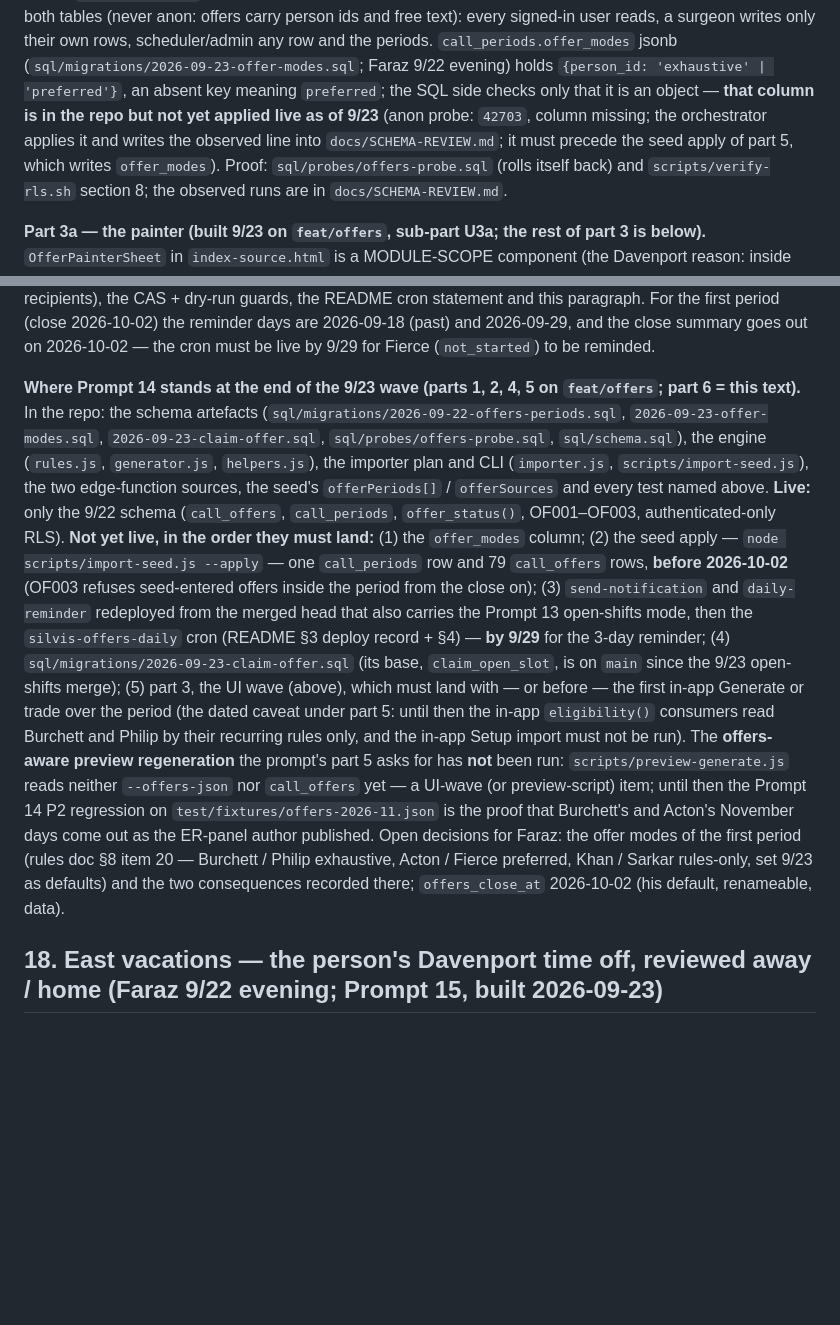
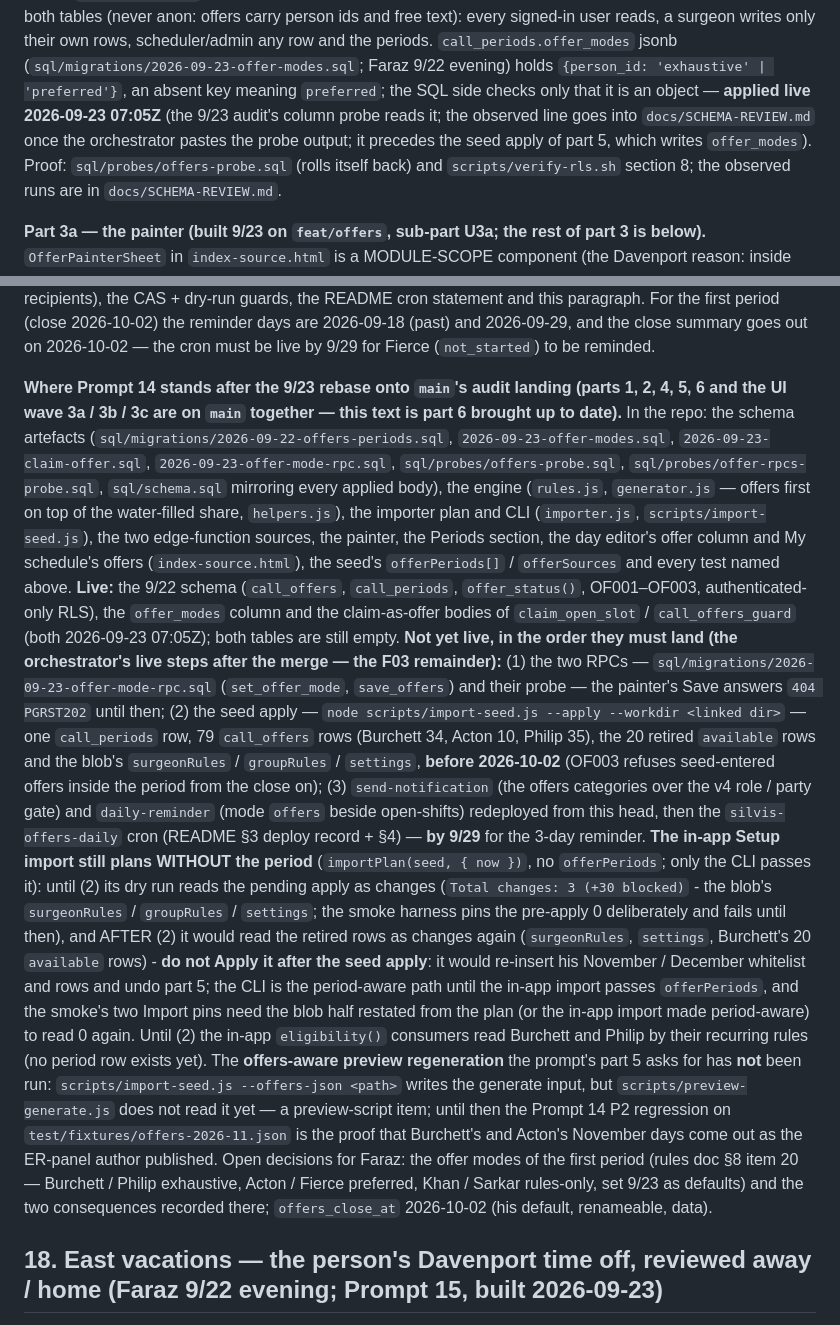
Before and after one commit to fkhan628/Silvis-Call-Schedule, a Markdown page: docs/SILVIS-BUILD-GUIDE.md, 2 parts joined by grey strips. GitHub-like rendering; blank space fills up the shorter version.

```diff
--- a/docs/SILVIS-BUILD-GUIDE.md
+++ b/docs/SILVIS-BUILD-GUIDE.md
@@ -842,9 +842,9 @@ passed; the scheduler may still enter a late offer). RLS is **authenticated-only
 carry person ids and free text): every signed-in user reads, a surgeon writes only their own rows, scheduler/admin
 any row and the periods. `call_periods.offer_modes` jsonb (`sql/migrations/2026-09-23-offer-modes.sql`; Faraz 9/22
 evening) holds `{person_id: 'exhaustive' | 'preferred'}`, an absent key meaning `preferred`; the SQL side checks only
-that it is an object — **that column is in the repo but not yet applied live as of 9/23** (anon probe: `42703`, column
-missing; the orchestrator applies it and writes the observed line into `docs/SCHEMA-REVIEW.md`; it must precede the
-seed apply of part 5, which writes `offer_modes`). Proof: `sql/probes/offers-probe.sql` (rolls itself back) and
+that it is an object — **applied live 2026-09-23 07:05Z** (the 9/23 audit's column probe reads it; the observed
+line goes into `docs/SCHEMA-REVIEW.md` once the orchestrator pastes the probe output; it precedes the seed apply of
+part 5, which writes `offer_modes`). Proof: `sql/probes/offers-probe.sql` (rolls itself back) and
 `scripts/verify-rls.sh` section 8; the observed runs are in `docs/SCHEMA-REVIEW.md`.
 
 **Part 3a — the painter (built 9/23 on `feat/offers`, sub-part U3a; the rest of part 3 is below).** `OfferPainterSheet`
@@ -1145,25 +1145,38 @@ never an anon-readable table for recipients), the CAS + dry-run guards, the READ
 paragraph. For the first period (close 2026-10-02) the reminder days are 2026-09-18 (past) and 2026-09-29, and the
 close summary goes out on 2026-10-02 — the cron must be live by 9/29 for Fierce (`not_started`) to be reminded.
 
-**Where Prompt 14 stands at the end of the 9/23 wave (parts 1, 2, 4, 5 on `feat/offers`; part 6 = this text).** In the
-repo: the schema artefacts (`sql/migrations/2026-09-22-offers-periods.sql`, `2026-09-23-offer-modes.sql`,
-`2026-09-23-claim-offer.sql`, `sql/probes/offers-probe.sql`, `sql/schema.sql`), the engine (`rules.js`, `generator.js`,
+**Where Prompt 14 stands after the 9/23 rebase onto `main`'s audit landing (parts 1, 2, 4, 5, 6 and the UI wave 3a /
+3b / 3c are on `main` together — this text is part 6 brought up to date).** In the repo: the schema artefacts
+(`sql/migrations/2026-09-22-offers-periods.sql`, `2026-09-23-offer-modes.sql`, `2026-09-23-claim-offer.sql`,
+`2026-09-23-offer-mode-rpc.sql`, `sql/probes/offers-probe.sql`, `sql/probes/offer-rpcs-probe.sql`, `sql/schema.sql`
+mirroring every applied body), the engine (`rules.js`, `generator.js` — offers first on top of the water-filled share,
 `helpers.js`), the importer plan and CLI (`importer.js`, `scripts/import-seed.js`), the two edge-function sources, the
-seed's `offerPeriods[]` / `offerSources` and every test named above. **Live:** only the 9/22 schema (`call_offers`,
-`call_periods`, `offer_status()`, OF001–OF003, authenticated-only RLS). **Not yet live, in the order they must land:**
-(1) the `offer_modes` column; (2) the seed apply — `node scripts/import-seed.js --apply` — one `call_periods` row and
-79 `call_offers` rows, **before 2026-10-02** (OF003 refuses seed-entered offers inside the period from the close on);
-(3) `send-notification` and `daily-reminder` redeployed from the merged head that also carries the Prompt 13 open-shifts
-mode, then the `silvis-offers-daily` cron (README §3 deploy record + §4) — **by 9/29** for the 3-day reminder;
-(4) `sql/migrations/2026-09-23-claim-offer.sql` (its base, `claim_open_slot`, is on `main` since the 9/23 open-shifts merge); (5) part 3, the UI wave (above),
-which must land with — or before — the first in-app Generate or trade over the period (the dated caveat under part 5:
-until then the in-app `eligibility()` consumers read Burchett and Philip by their recurring rules only, and the in-app
-Setup import must not be run). The **offers-aware preview regeneration** the prompt's part 5 asks for has **not** been
-run: `scripts/preview-generate.js` reads neither `--offers-json` nor `call_offers` yet — a UI-wave (or preview-script)
-item; until then the Prompt 14 P2 regression on `test/fixtures/offers-2026-11.json` is the proof that Burchett's and
-Acton's November days come out as the ER-panel author published. Open decisions for Faraz: the offer modes of the first period
-(rules doc §8 item 20 — Burchett / Philip exhaustive, Acton / Fierce preferred, Khan / Sarkar rules-only, set 9/23 as
-defaults) and the two consequences recorded there; `offers_close_at` 2026-10-02 (his default, renameable, data).
+painter, the Periods section, the day editor's offer column and My schedule's offers (`index-source.html`), the seed's
+`offerPeriods[]` / `offerSources` and every test named above. **Live:** the 9/22 schema (`call_offers`, `call_periods`,
+`offer_status()`, OF001–OF003, authenticated-only RLS), the `offer_modes` column and the claim-as-offer bodies of
+`claim_open_slot` / `call_offers_guard` (both 2026-09-23 07:05Z); both tables are still empty. **Not yet live, in the
+order they must land (the orchestrator's live steps after the merge — the F03 remainder):** (1) the two RPCs —
+`sql/migrations/2026-09-23-offer-mode-rpc.sql` (`set_offer_mode`, `save_offers`) and their probe — the painter's Save
+answers `404 PGRST202` until then; (2) the seed apply — `node scripts/import-seed.js --apply --workdir <linked dir>` —
+one `call_periods` row, 79 `call_offers` rows (Burchett 34, Acton 10, Philip 35), the 20 retired `available` rows and
+the blob's `surgeonRules` / `groupRules` / `settings`, **before 2026-10-02** (OF003 refuses seed-entered offers inside
+the period from the close on); (3) `send-notification` (the offers categories over the v4 role / party gate) and
+`daily-reminder` (mode `offers` beside open-shifts) redeployed from this head, then the `silvis-offers-daily` cron
+(README §3 deploy record + §4) — **by 9/29** for the 3-day reminder. **The in-app Setup import still plans WITHOUT the period** (`importPlan(seed, { now })`, no `offerPeriods`; only the
+CLI passes it): until (2) its dry run reads the pending apply as changes (`Total changes: 3 (+30 blocked)` - the blob's
+`surgeonRules` / `groupRules` / `settings`; the smoke harness pins the pre-apply 0 deliberately and fails until then),
+and AFTER (2) it would read the retired rows as changes again (`surgeonRules`, `settings`, Burchett's 20 `available`
+rows) - **do not Apply it after the seed apply**: it would re-insert his November / December whitelist and rows and
+undo part 5; the CLI is the period-aware path until the in-app import passes `offerPeriods`, and the smoke's two Import
+pins need the blob half restated from the plan (or the in-app import made period-aware) to read 0 again. Until (2) the
+in-app `eligibility()` consumers read Burchett and Philip by their recurring rules (no period row exists yet). The
+**offers-aware preview regeneration** the prompt's part 5 asks for has **not** been run: `scripts/import-seed.js
+--offers-json <path>` writes the generate input, but `scripts/preview-generate.js` does not read it yet — a
+preview-script item; until then the Prompt 14 P2 regression on `test/fixtures/offers-2026-11.json` is the proof that
+Burchett's and Acton's November days come out as the ER-panel author published. Open decisions for Faraz: the offer modes of the
+first period (rules doc §8 item 20 — Burchett / Philip exhaustive, Acton / Fierce preferred, Khan / Sarkar
+rules-only, set 9/23 as defaults) and the two consequences recorded there; `offers_close_at` 2026-10-02 (his default,
+renameable, data).
 
 ## 18. East vacations — the person's Davenport time off, reviewed away / home (Faraz 9/22 evening; Prompt 15, built 2026-09-23)
 
```
Also changed, not shown: docs/PROMPT-14-OFFER-PERIODS.md (+9 -7 lines), docs/SCHEMA-REVIEW.md (+23 -6 lines).
